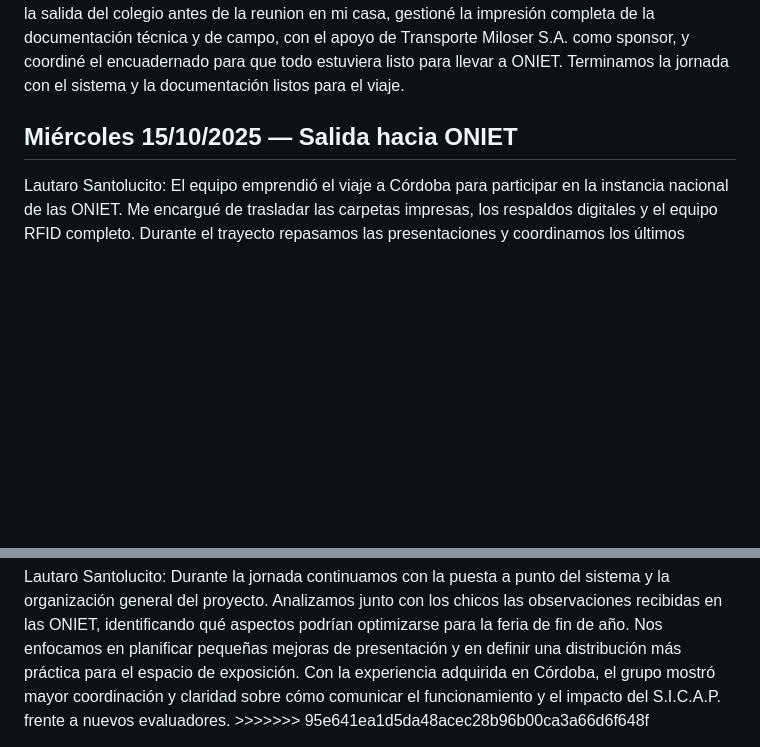
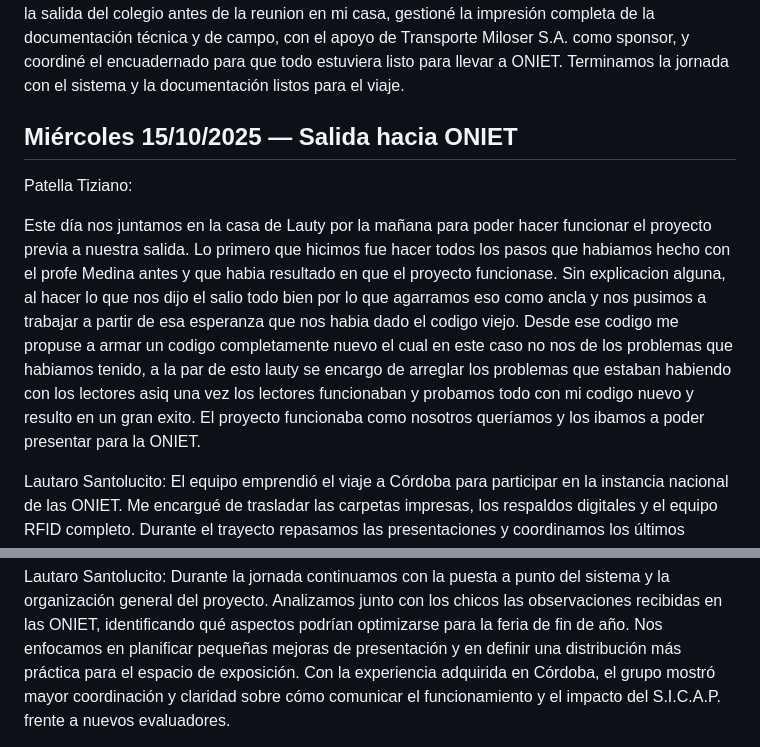
Before and after one commit to impatrq/SICAP, a Markdown page: documentacion/Carpeta de Campo/Octubre.md, 2 parts joined by grey strips. Drawn GitHub-style; blank space fills up the shorter version.

Commit message:
Carpeta de campo 15/10

```diff
--- a/documentacion/Carpeta de Campo/Octubre.md
+++ b/documentacion/Carpeta de Campo/Octubre.md
@@ -138,6 +138,12 @@ Además a la salida del colegio antes de la reunion en mi casa, gestioné la imp
 
 <h2>Miércoles 15/10/2025 — Salida hacia ONIET</h2>
 
+Patella Tiziano:
+
+Este día nos juntamos en la casa de Lauty por la mañana para poder hacer funcionar el proyecto previa a nuestra salida. Lo primero que hicimos fue hacer todos los pasos que habiamos hecho con el profe Medina antes y que habia resultado en que el proyecto funcionase. Sin explicacion alguna, al hacer lo que nos dijo el salio todo bien por lo que agarramos eso como ancla y nos pusimos a trabajar a partir de esa esperanza que nos habia dado el codigo viejo. Desde ese codigo me propuse a armar un codigo completamente nuevo el cual en este caso no nos de los problemas que habiamos tenido, a la par de esto lauty se encargo de arreglar los problemas que estaban habiendo con los lectores asiq una vez los lectores funcionaban y probamos todo con mi codigo nuevo y resulto en un gran exito. El proyecto funcionaba como nosotros queríamos y los ibamos a poder presentar para la ONIET.
+
+
+
 Lautaro Santolucito:
 El equipo emprendió el viaje a Córdoba para participar en la instancia nacional de las ONIET. Me encargué de trasladar las carpetas impresas, los respaldos digitales y el equipo RFID completo. Durante el trayecto repasamos las presentaciones y coordinamos los últimos detalles de exposición. La preparación previa y las pruebas realizadas permitieron llegar con el sistema estable y la documentación impresa para presentar al jurado.
 
@@ -156,4 +162,3 @@ Revisamos las conexiones, el anclaje de las antenas y el posicionamiento del lec
 Lautaro Santolucito:
 Durante la jornada continuamos con la puesta a punto del sistema y la organización general del proyecto. Analizamos junto con los chicos las observaciones recibidas en las ONIET, identificando qué aspectos podrían optimizarse para la feria de fin de año.
 Nos enfocamos en planificar pequeñas mejoras de presentación y en definir una distribución más práctica para el espacio de exposición. Con la experiencia adquirida en Córdoba, el grupo mostró mayor coordinación y claridad sobre cómo comunicar el funcionamiento y el impacto del S.I.C.A.P. frente a nuevos evaluadores.
->>>>>>> 95e641ea1d5da48acec28b96b00ca3a66d6f648f
```
